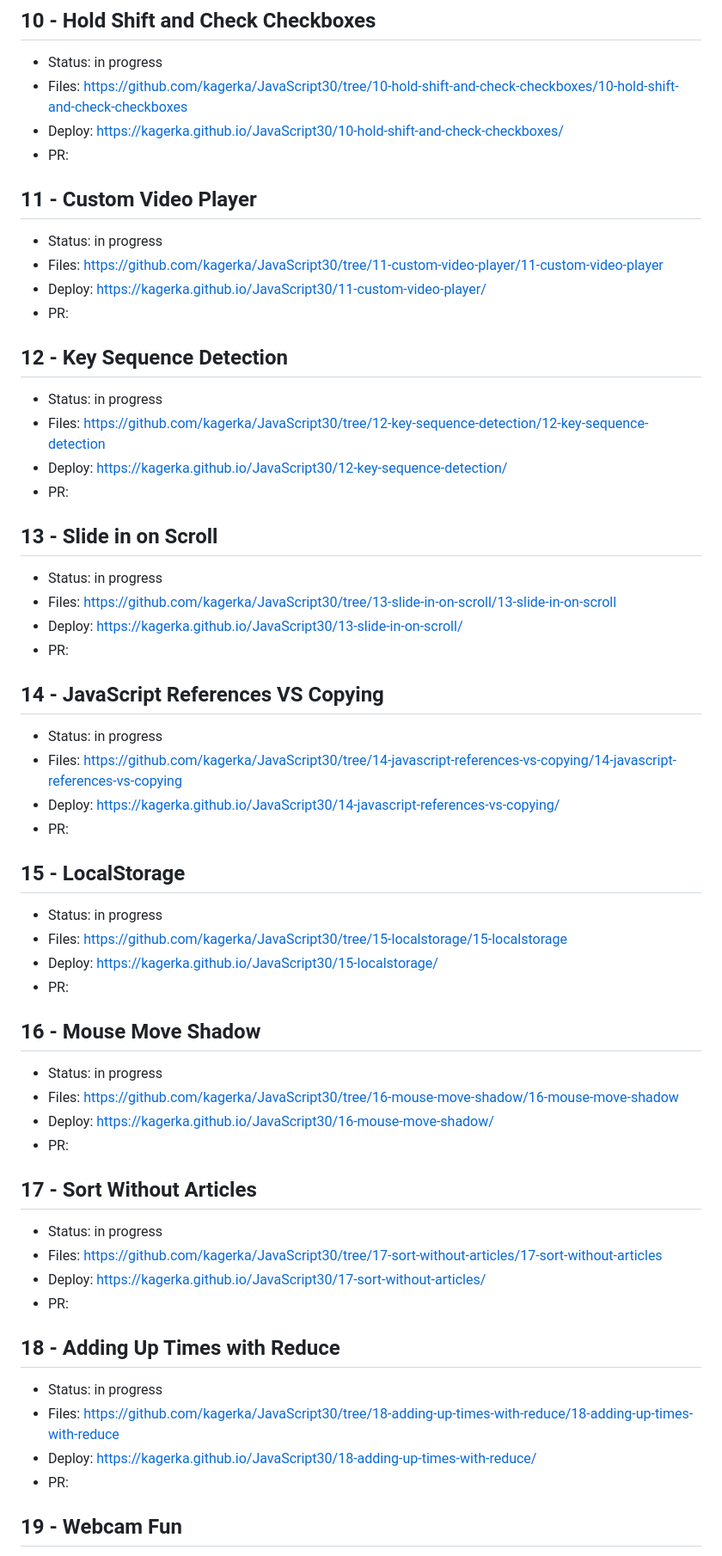
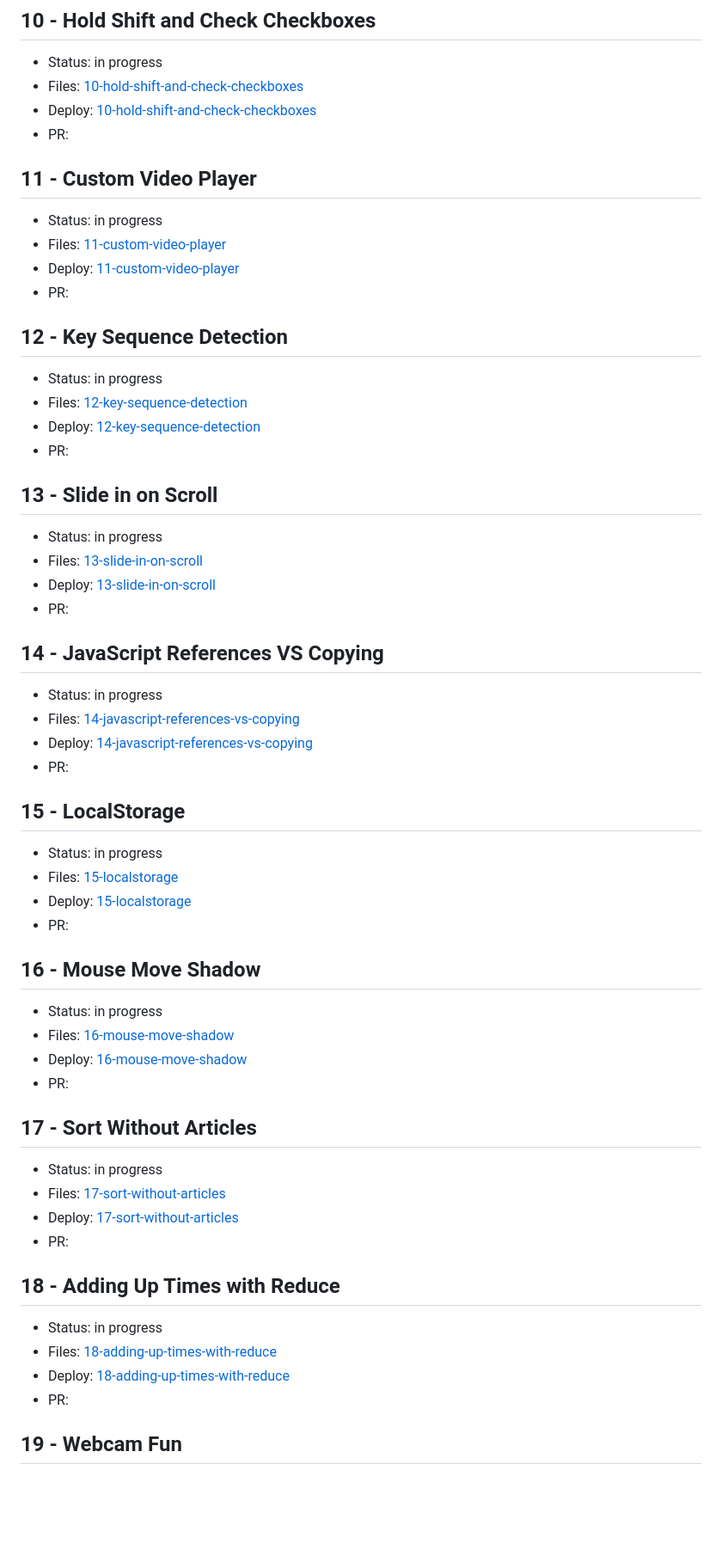
Before and after one commit to kagerka/JavaScript30, a Markdown page: README.md, the part around one of its changes. Shown at 86% size. GitHub-like rendering; blank space fills up the shorter version.

```diff
--- a/README.md
+++ b/README.md
@@ -70,64 +71,64 @@ Every project is in special tree.
 ## 10 - Hold Shift and Check Checkboxes
 
 - Status: in progress
-- Files: https://github.com/kagerka/JavaScript30/tree/10-hold-shift-and-check-checkboxes/10-hold-shift-and-check-checkboxes
-- Deploy: https://kagerka.github.io/JavaScript30/10-hold-shift-and-check-checkboxes/
+- Files: [10-hold-shift-and-check-checkboxes](https://github.com/kagerka/JavaScript30/tree/10-hold-shift-and-check-checkboxes/10-hold-shift-and-check-checkboxes)
+- Deploy: [10-hold-shift-and-check-checkboxes](https://kagerka.github.io/JavaScript30/10-hold-shift-and-check-checkboxes/)
 - PR:
 
 ## 11 - Custom Video Player
 
 - Status: in progress
-- Files: https://github.com/kagerka/JavaScript30/tree/11-custom-video-player/11-custom-video-player
-- Deploy: https://kagerka.github.io/JavaScript30/11-custom-video-player/
+- Files: [11-custom-video-player](https://github.com/kagerka/JavaScript30/tree/11-custom-video-player/11-custom-video-player)
+- Deploy: [11-custom-video-player](https://kagerka.github.io/JavaScript30/11-custom-video-player/)
 - PR:
 
 ## 12 - Key Sequence Detection
 
 - Status: in progress
-- Files: https://github.com/kagerka/JavaScript30/tree/12-key-sequence-detection/12-key-sequence-detection
-- Deploy: https://kagerka.github.io/JavaScript30/12-key-sequence-detection/
+- Files: [12-key-sequence-detection](https://github.com/kagerka/JavaScript30/tree/12-key-sequence-detection/12-key-sequence-detection)
+- Deploy: [12-key-sequence-detection](https://kagerka.github.io/JavaScript30/12-key-sequence-detection/)
 - PR:
 
 ## 13 - Slide in on Scroll
 
 - Status: in progress
-- Files: https://github.com/kagerka/JavaScript30/tree/13-slide-in-on-scroll/13-slide-in-on-scroll
-- Deploy: https://kagerka.github.io/JavaScript30/13-slide-in-on-scroll/
+- Files: [13-slide-in-on-scroll](https://github.com/kagerka/JavaScript30/tree/13-slide-in-on-scroll/13-slide-in-on-scroll)
+- Deploy: [13-slide-in-on-scroll](https://kagerka.github.io/JavaScript30/13-slide-in-on-scroll/)
 - PR:
 
 ## 14 - JavaScript References VS Copying
 
 - Status: in progress
-- Files: https://github.com/kagerka/JavaScript30/tree/14-javascript-references-vs-copying/14-javascript-references-vs-copying
-- Deploy: https://kagerka.github.io/JavaScript30/14-javascript-references-vs-copying/
+- Files: [14-javascript-references-vs-copying](https://github.com/kagerka/JavaScript30/tree/14-javascript-references-vs-copying/14-javascript-references-vs-copying)
+- Deploy: [14-javascript-references-vs-copying](https://kagerka.github.io/JavaScript30/14-javascript-references-vs-copying/)
 - PR:
 
 ## 15 - LocalStorage
 
 - Status: in progress
-- Files: https://github.com/kagerka/JavaScript30/tree/15-localstorage/15-localstorage
-- Deploy: https://kagerka.github.io/JavaScript30/15-localstorage/
+- Files: [15-localstorage](https://github.com/kagerka/JavaScript30/tree/15-localstorage/15-localstorage)
+- Deploy: [15-localstorage](https://kagerka.github.io/JavaScript30/15-localstorage/)
 - PR:
 
 ## 16 - Mouse Move Shadow
 
 - Status: in progress
-- Files: https://github.com/kagerka/JavaScript30/tree/16-mouse-move-shadow/16-mouse-move-shadow
-- Deploy: https://kagerka.github.io/JavaScript30/16-mouse-move-shadow/
+- Files: [16-mouse-move-shadow](https://github.com/kagerka/JavaScript30/tree/16-mouse-move-shadow/16-mouse-move-shadow)
+- Deploy: [16-mouse-move-shadow](https://kagerka.github.io/JavaScript30/16-mouse-move-shadow/)
 - PR:
 
 ## 17 - Sort Without Articles
 
 - Status: in progress
-- Files: https://github.com/kagerka/JavaScript30/tree/17-sort-without-articles/17-sort-without-articles
-- Deploy: https://kagerka.github.io/JavaScript30/17-sort-without-articles/
+- Files: [17-sort-without-articles](https://github.com/kagerka/JavaScript30/tree/17-sort-without-articles/17-sort-without-articles)
+- Deploy: [17-sort-without-articles](https://kagerka.github.io/JavaScript30/17-sort-without-articles/)
 - PR:
 
 ## 18 - Adding Up Times with Reduce
 
 - Status: in progress
-- Files: https://github.com/kagerka/JavaScript30/tree/18-adding-up-times-with-reduce/18-adding-up-times-with-reduce
-- Deploy: https://kagerka.github.io/JavaScript30/18-adding-up-times-with-reduce/
+- Files: [18-adding-up-times-with-reduce](https://github.com/kagerka/JavaScript30/tree/18-adding-up-times-with-reduce/18-adding-up-times-with-reduce)
+- Deploy: [18-adding-up-times-with-reduce](https://kagerka.github.io/JavaScript30/18-adding-up-times-with-reduce/)
 - PR:
 
 ## 19 - Webcam Fun
```
Also changed, not shown: other parts of README.md (+44 -43 lines).
